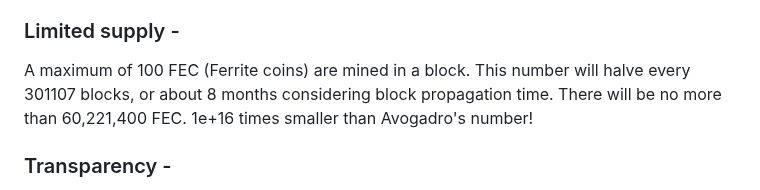
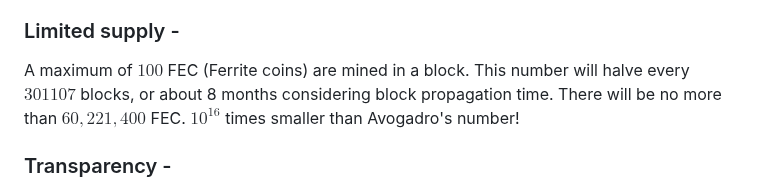
Before and after one commit to plutonurmux/ferrite_core, a Markdown page: README.md, the part around one of its changes. Drawn GitHub-style.

```diff
--- a/README.md
+++ b/README.md
@@ -29,9 +29,9 @@ If mining hashrate spikes, difficulty will quickly rise to limit supply.
 If mining hashrate plummets, difficulty will quickly drop to encourage mining.
 
 ### Limited supply -
-A maximum of 100 FEC (Ferrite coins) are mined in a block.
-This number will halve every 301107 blocks, or about 8 months considering block propagation time.
-There will be no more than 60,221,400 FEC. 1e+16 times smaller than Avogadro's number!
+A maximum of $100$ FEC (Ferrite coins) are mined in a block.
+This number will halve every $301107$ blocks, or about 8 months considering block propagation time.
+There will be no more than $60,221,400$ FEC. $10^16$ times smaller than Avogadro's number!
 
 ### Transparency -
 No pre-mine - Linux Executables are uploaded on public Telegram and Discord groups as early as block 120 (2 hours), with full migration to Github by block 3000 (50 hours).
```
Also changed, not shown: other parts of README.md (+3 -3 lines).
